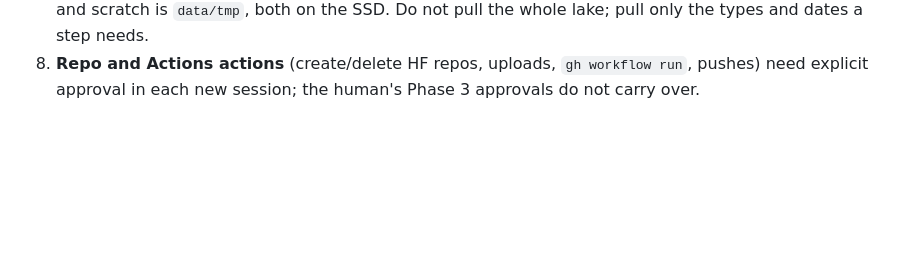
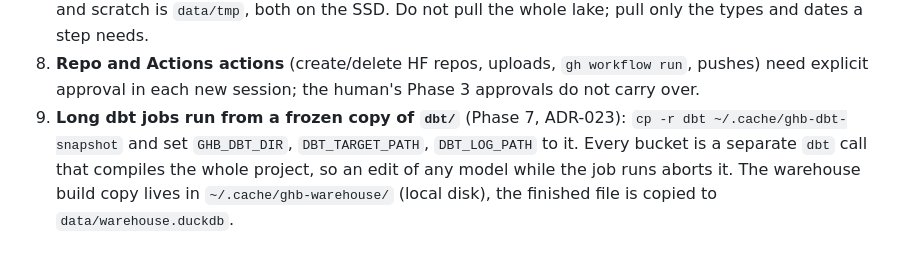
Before and after one commit to Yash-814800/GH-Breakout, a Markdown page: CLAUDE.md, the part around the change. Drawn GitHub-style; blank space fills up the shorter version.

```diff
--- a/CLAUDE.md
+++ b/CLAUDE.md
@@ -216,3 +216,7 @@ local resources as scarce.
    the whole lake; pull only the types and dates a step needs.
 8. **Repo and Actions actions** (create/delete HF repos, uploads, `gh workflow run`, pushes) need explicit
    approval in each new session; the human's Phase 3 approvals do not carry over.
+9. **Long dbt jobs run from a frozen copy of `dbt/`** (Phase 7, ADR-023): `cp -r dbt ~/.cache/ghb-dbt-snapshot` and set
+   `GHB_DBT_DIR`, `DBT_TARGET_PATH`, `DBT_LOG_PATH` to it. Every bucket is a separate `dbt` call that compiles the whole project, so
+   an edit of any model while the job runs aborts it. The warehouse build copy lives in `~/.cache/ghb-warehouse/` (local disk), the
+   finished file is copied to `data/warehouse.duckdb`.
```
Also changed, not shown: docs/PROGRESS.md (+30 -1 lines), reports/feature_eda.md (added, +110 -0 lines), reports/figures/feature_correlation.png (added), reports/figures/feature_distributions.png (added), reports/figures/feature_null_rates.png (added), 2 other files.
